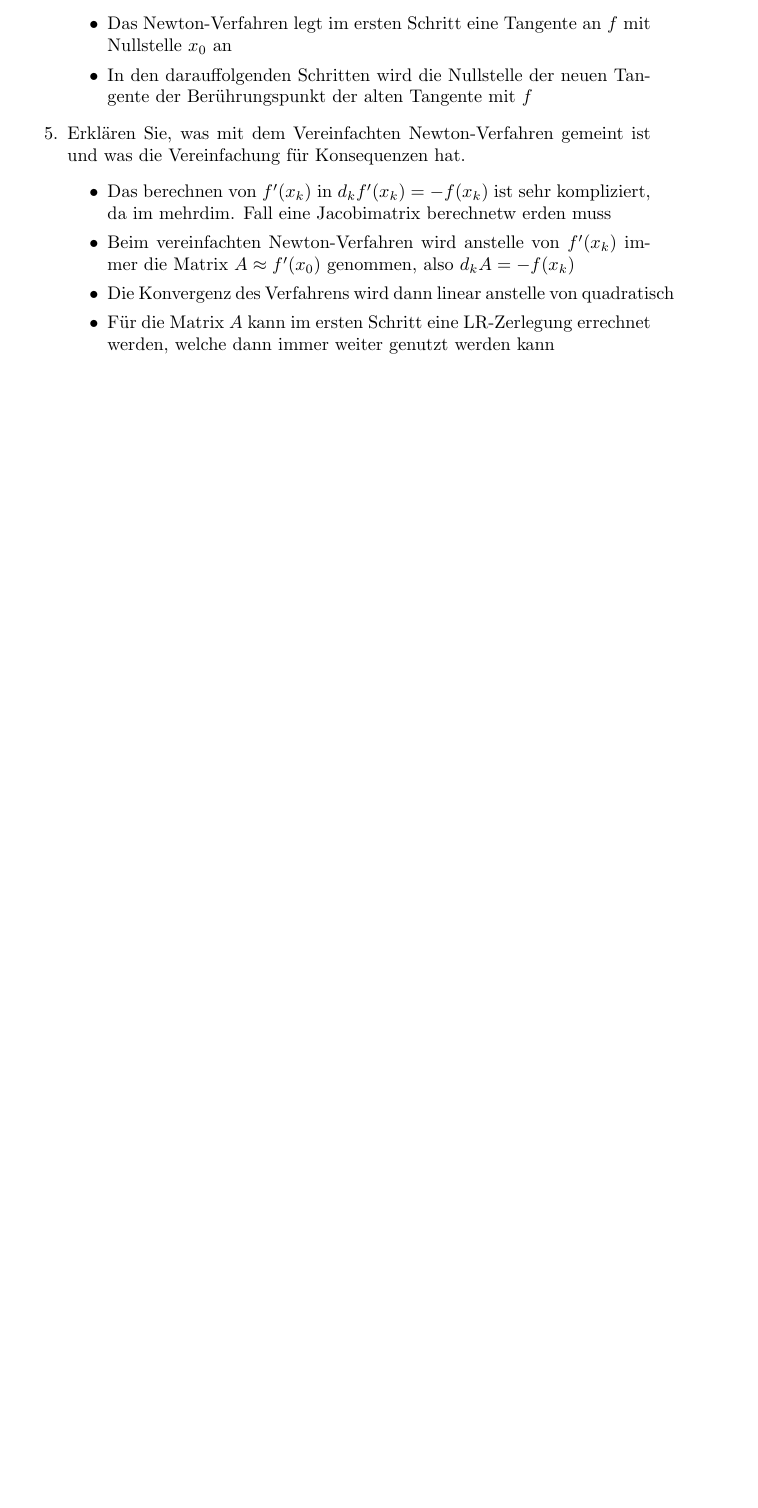
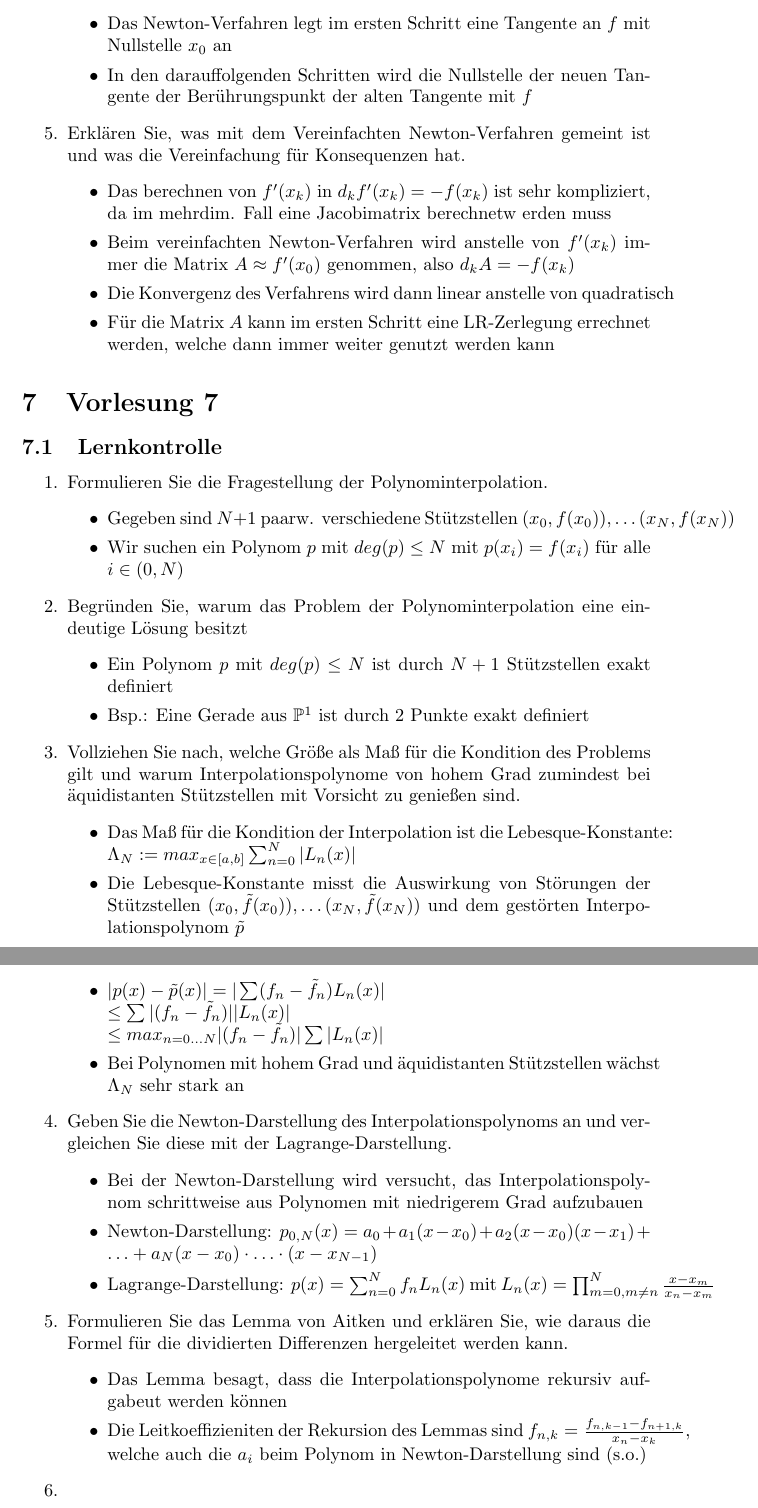
Before and after one commit to uzkns/Numerik-ILIAS, a LaTeX paper (ilias.tex): part of page 7 of 7 before the commit and two parts of pages 7 and 8 of 8 after it, the two joined at a grey line, cut so that both start at the same text, the shorter picture padded with empty space. Compiled offline with pdfLaTeX.

Commit message:
VL 7 Lernkontrolle

```diff
--- a/ilias.tex
+++ b/ilias.tex
@@ -218,4 +218,40 @@
 				\item Für die Matrix $A$ kann im ersten Schritt eine LR-Zerlegung errechnet werden, welche dann immer weiter genutzt werden kann
 			\end{itemize}
 	\end{enumerate}
+
+\section{Vorlesung 7}
+\subsection{Lernkontrolle}
+	\begin{enumerate}
+		\item Formulieren Sie die Fragestellung der Polynominterpolation.
+			\begin{itemize}
+				\item Gegeben sind $N+1$ paarw. verschiedene Stützstellen $(x_0, f(x_0)), \dots (x_N, f(x_N))$
+				\item Wir suchen ein Polynom $p$ mit $deg(p) \leq N$ mit $p(x_i) = f(x_i)$ für alle $i \in (0, N)$
+			\end{itemize}
+		\item Begründen Sie, warum das Problem der Polynominterpolation eine eindeutige Lösung besitzt
+			\begin{itemize}
+				\item Ein Polynom $p$ mit $deg(p) \leq N$ ist durch $N+1$ Stützstellen exakt definiert
+				\item Bsp.: Eine Gerade aus $\mathbb{P}^1$ ist durch 2 Punkte exakt definiert
+			\end{itemize}
+		\item Vollziehen Sie nach, welche Größe als Maß für die Kondition des Problems gilt und warum Interpolationspolynome von hohem Grad zumindest bei äquidistanten Stützstellen mit Vorsicht zu genießen sind.
+			\begin{itemize}
+				\item Das Maß für die Kondition der Interpolation ist die Lebesque-Konstante: $\Lambda_N := max_{x \in [a,b]} \sum_{n=0}^N |L_n(x)|$
+				\item Die Lebesque-Konstante misst die Auswirkung von Störungen der Stützstellen $(x_0, \tilde{f}(x_0)), \dots (x_N, \tilde{f}(x_N))$ und dem gestörten Interpolationspolynom $\tilde{p}$
+				\item $|p(x) - \tilde{p}(x)| = |\sum (f_n - \tilde{f}_n) L_n(x)| \\
+					\leq \sum |(f_n - \tilde{f}_n)| |L_n(x)| \\
+					\leq max_{n=0 \dots N} |(f_n - \tilde{f}_n)| \sum |L_n(x)|$
+				\item Bei Polynomen mit hohem Grad und äquidistanten Stützstellen wächst $\Lambda_N$ sehr stark an
+			\end{itemize}
+		\item Geben Sie die Newton-Darstellung des Interpolationspolynoms an und vergleichen Sie diese mit der Lagrange-Darstellung.
+			\begin{itemize}
+				\item Bei der Newton-Darstellung wird versucht, das Interpolationspolynom schrittweise aus Polynomen mit niedrigerem Grad aufzubauen
+				\item Newton-Darstellung: $p_{0,N}(x) = a_0 + a_1(x - x_0) + a_2(x - x_0)(x - x_1) + \dots + a_N(x-x_0) \cdot \dots \cdot (x-x_{N-1})$
+				\item Lagrange-Darstellung: $p(x) = \sum_{n=0}^{N} f_n L_n(x)$ mit $L_n(x) = \prod_{m=0, m \neq n}^{N} \frac{x-x_m}{x_n - x_m}$
+			\end{itemize}
+		\item Formulieren Sie das Lemma von Aitken und erklären Sie, wie daraus die Formel für die dividierten Differenzen hergeleitet werden kann.
+			\begin{itemize}
+				\item Das Lemma besagt, dass die Interpolationspolynome rekursiv aufgabeut werden können
+				\item Die Leitkoeffizieniten der Rekursion des Lemmas sind $f_{n,k} = \frac{f_{n,k-1} - f_{n+1,k}}{x_n - x_k}$, welche auch die $a_i$ beim Polynom in Newton-Darstellung sind (s.o.)
+			\end{itemize}
+		\item
+	\end{enumerate}
 \end{document}
```
Also changed, not shown: ilias.pdf (added).
